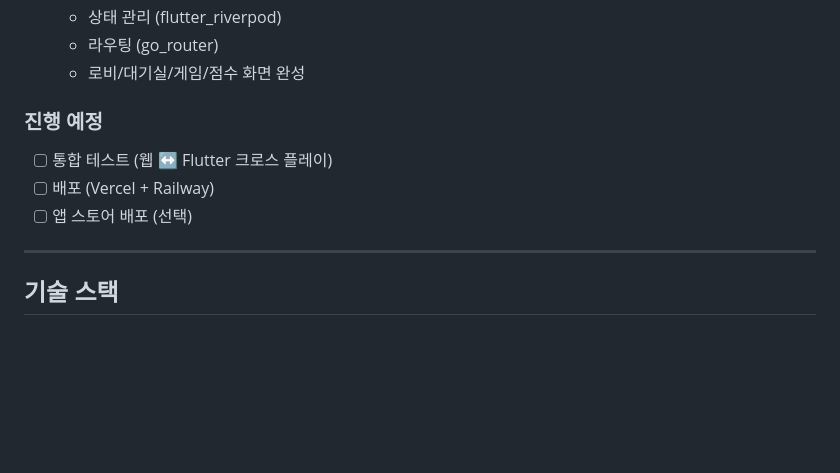
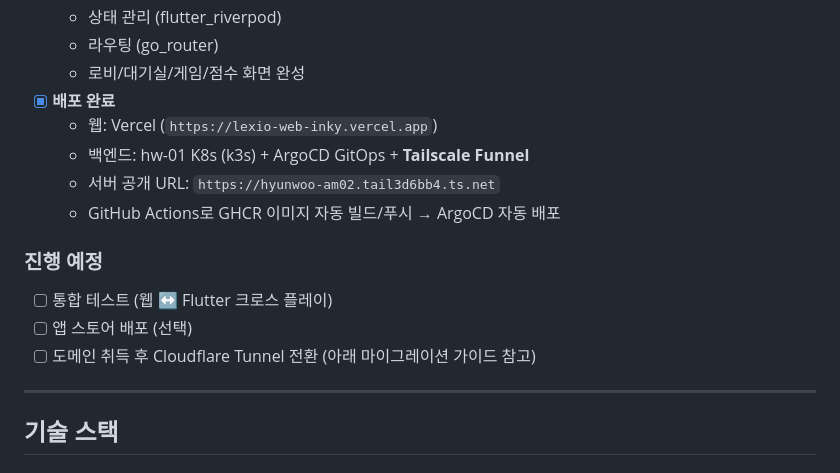
Before and after one commit to hyunwoo-company/lexio, a Markdown page: CLAUDE.md, the part around one of its changes. Drawn GitHub-style; blank space fills up the shorter version.

```diff
--- a/CLAUDE.md
+++ b/CLAUDE.md
@@ -49,11 +49,16 @@ lexio/
   - 상태 관리 (flutter_riverpod)
   - 라우팅 (go_router)
   - 로비/대기실/게임/점수 화면 완성
+- [x] **배포 완료**
+  - 웹: Vercel (`https://lexio-web-inky.vercel.app`)
+  - 백엔드: hw-01 K8s (k3s) + ArgoCD GitOps + **Tailscale Funnel**
+  - 서버 공개 URL: `https://hyunwoo-am02.tail3d6bb4.ts.net`
+  - GitHub Actions로 GHCR 이미지 자동 빌드/푸시 → ArgoCD 자동 배포
 
 ### 진행 예정
 - [ ] 통합 테스트 (웹 ↔ Flutter 크로스 플레이)
-- [ ] 배포 (Vercel + Railway)
 - [ ] 앱 스토어 배포 (선택)
+- [ ] 도메인 취득 후 Cloudflare Tunnel 전환 (아래 마이그레이션 가이드 참고)
 
 ---
 
```
Also changed, not shown: other parts of CLAUDE.md (+63 -0 lines).
